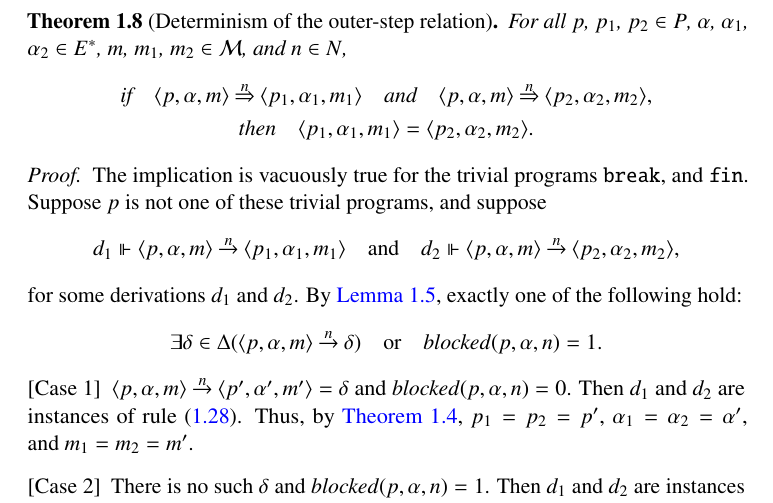
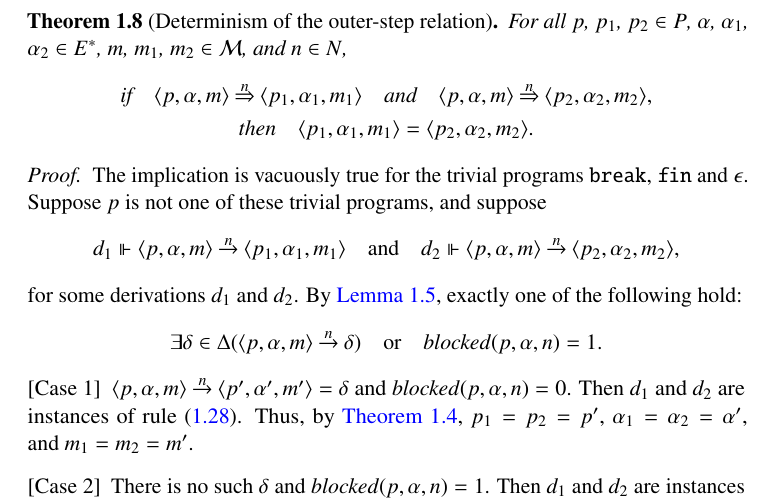
Before and after one commit to rodrimc/personal-notes, a LaTeX document (ceu-semantics/revised.tex, which reads ceu-semantics/revised-outer-det-proof2.tex): part of page 14 of 16, cut so that both start at the same text. Compiled offline with pdfLaTeX.

Commit message:
ceu-semantics: Add ε to trivial programs
* revised-outer-det-proof2.tex

```diff
--- a/ceu-semantics/revised-outer-det-proof2.tex
+++ b/ceu-semantics/revised-outer-det-proof2.tex
@@ -1,7 +1,7 @@
 \begin{proof}
   The implication is vacuously true for the trivial programs~$\ceu\Break$,
-  and~$\ceu{\Fin}$.  Suppose~$p$ is not one of these trivial programs,
-  and suppose
+  $\ceu\Fin$ and~$\ceu\Term$.  Suppose~$p$ is not one of these
+  trivial programs, and suppose
   \[
     d_1\Vdash\<p,\alpha,m>\step{n}\<p_1,\alpha_1,m_1>
     \quad\text{and}\quad
```
